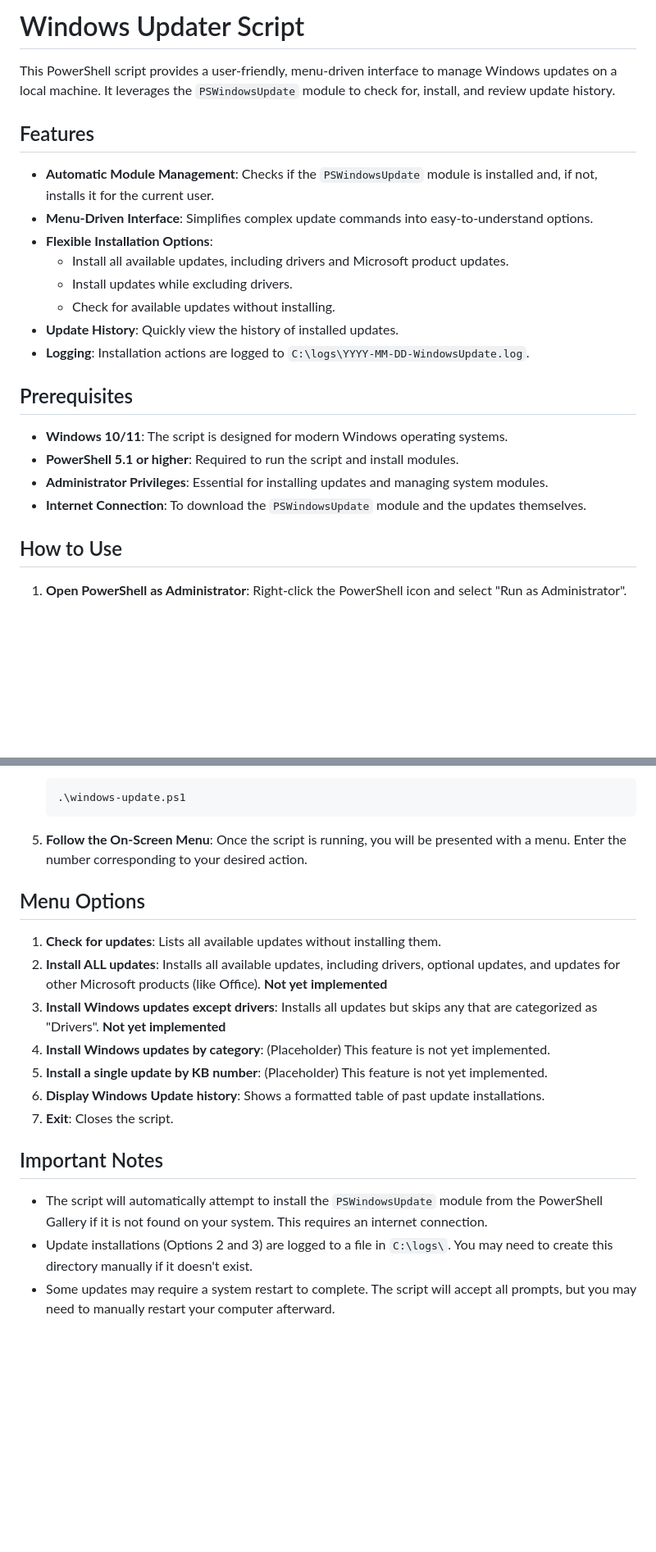
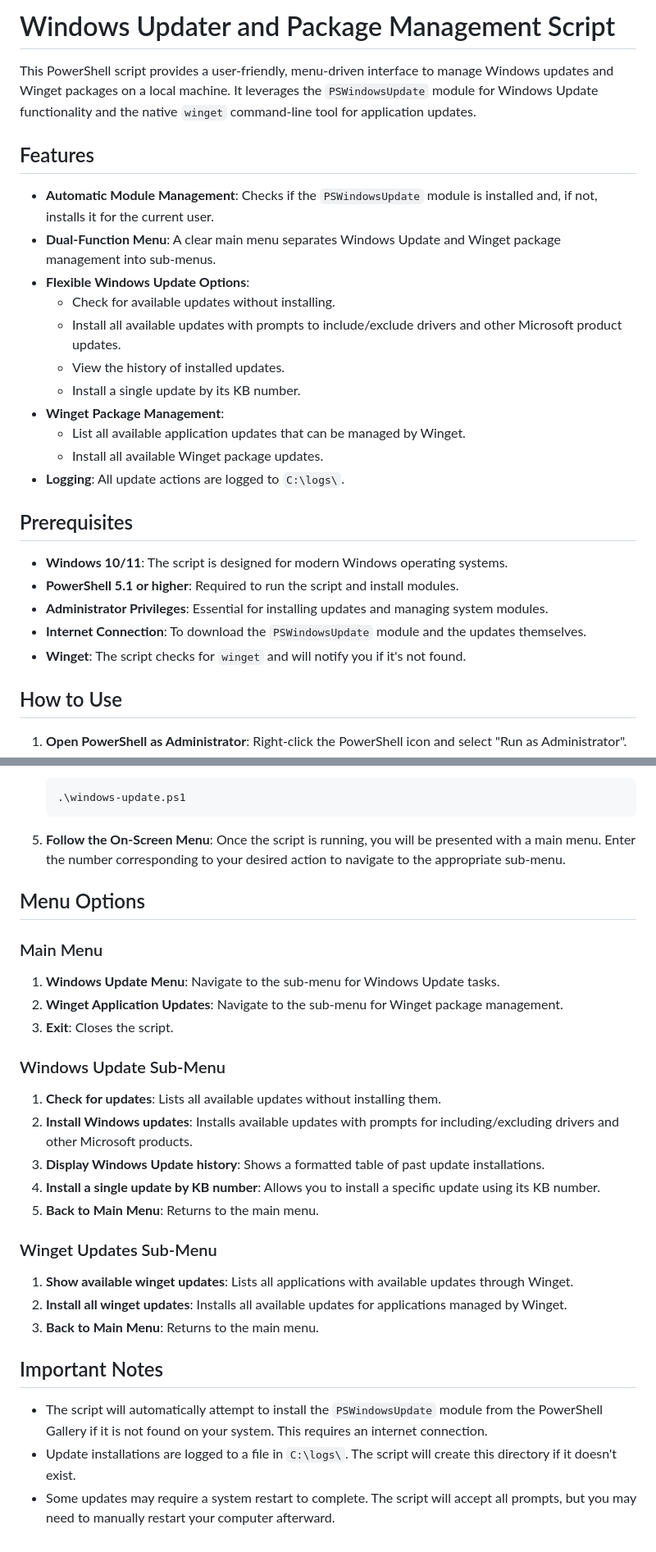
Before and after one commit to jac-now/projects, a Markdown page: Powershell/Windows-Updater/README.md, 2 parts joined by grey strips. Shown at 82% size. GitHub-like rendering; blank space fills up the shorter version.

Commit message:
Update README to reflect dual-functionality for Windows updates and Winget package management; enhance feature descriptions and menu structure.

````diff
--- a/Powershell/Windows-Updater/README.md
+++ b/Powershell/Windows-Updater/README.md
@@ -1,17 +1,20 @@
-# Windows Updater Script
+# Windows Updater and Package Management Script
 
-This PowerShell script provides a user-friendly, menu-driven interface to manage Windows updates on a local machine. It leverages the `PSWindowsUpdate` module to check for, install, and review update history.
+This PowerShell script provides a user-friendly, menu-driven interface to manage Windows updates and Winget packages on a local machine. It leverages the `PSWindowsUpdate` module for Windows Update functionality and the native `winget` command-line tool for application updates.
 
 ## Features
 
 *   **Automatic Module Management**: Checks if the `PSWindowsUpdate` module is installed and, if not, installs it for the current user.
-*   **Menu-Driven Interface**: Simplifies complex update commands into easy-to-understand options.
-*   **Flexible Installation Options**:
-    *   Install all available updates, including drivers and Microsoft product updates.
-    *   Install updates while excluding drivers.
+*   **Dual-Function Menu**: A clear main menu separates Windows Update and Winget package management into sub-menus.
+*   **Flexible Windows Update Options**:
     *   Check for available updates without installing.
-*   **Update History**: Quickly view the history of installed updates.
-*   **Logging**: Installation actions are logged to `C:\logs\YYYY-MM-DD-WindowsUpdate.log`.
+    *   Install all available updates with prompts to include/exclude drivers and other Microsoft product updates.
+    *   View the history of installed updates.
+    *   Install a single update by its KB number.
+*   **Winget Package Management**:
+    *   List all available application updates that can be managed by Winget.
+    *   Install all available Winget package updates.
+*   **Logging**: All update actions are logged to `C:\logs\`.
 
 ## Prerequisites
 
@@ -19,6 +22,7 @@ This PowerShell script provides a user-friendly, menu-driven interface to manage
 *   **PowerShell 5.1 or higher**: Required to run the script and install modules.
 *   **Administrator Privileges**: Essential for installing updates and managing system modules.
 *   **Internet Connection**: To download the `PSWindowsUpdate` module and the updates themselves.
+*   **Winget**: The script checks for `winget` and will notify you if it's not found.
 
 ## How to Use
 
@@ -39,20 +43,32 @@ This PowerShell script provides a user-friendly, menu-driven interface to manage
     .\windows-update.ps1
     ```
 
-5.  **Follow the On-Screen Menu**: Once the script is running, you will be presented with a menu. Enter the number corresponding to your desired action.
+5.  **Follow the On-Screen Menu**: Once the script is running, you will be presented with a main menu. Enter the number corresponding to your desired action to navigate to the appropriate sub-menu.
 
 ## Menu Options
 
+### Main Menu
+
+1.  **Windows Update Menu**: Navigate to the sub-menu for Windows Update tasks.
+2.  **Winget Application Updates**: Navigate to the sub-menu for Winget package management.
+3.  **Exit**: Closes the script.
+
+### Windows Update Sub-Menu
+
 1.  **Check for updates**: Lists all available updates without installing them.
-2.  **Install ALL updates**: Installs all available updates, including drivers, optional updates, and updates for other Microsoft products (like Office). **Not yet implemented**
-3.  **Install Windows updates except drivers**: Installs all updates but skips any that are categorized as "Drivers". **Not yet implemented**
-4.  **Install Windows updates by category**: (Placeholder) This feature is not yet implemented.
-5.  **Install a single update by KB number**: (Placeholder) This feature is not yet implemented.
-6.  **Display Windows Update history**: Shows a formatted table of past update installations.
-7.  **Exit**: Closes the script.
+2.  **Install Windows updates**: Installs available updates with prompts for including/excluding drivers and other Microsoft products.
+3.  **Display Windows Update history**: Shows a formatted table of past update installations.
+4.  **Install a single update by KB number**: Allows you to install a specific update using its KB number.
+5.  **Back to Main Menu**: Returns to the main menu.
+
+### Winget Updates Sub-Menu
+
+1.  **Show available winget updates**: Lists all applications with available updates through Winget.
+2.  **Install all winget updates**: Installs all available updates for applications managed by Winget.
+3.  **Back to Main Menu**: Returns to the main menu.
 
 ## Important Notes
 
 *   The script will automatically attempt to install the `PSWindowsUpdate` module from the PowerShell Gallery if it is not found on your system. This requires an internet connection.
-*   Update installations (Options 2 and 3) are logged to a file in `C:\logs\`. You may need to create this directory manually if it doesn't exist.
+*   Update installations are logged to a file in `C:\logs\`. The script will create this directory if it doesn't exist.
 *   Some updates may require a system restart to complete. The script will accept all prompts, but you may need to manually restart your computer afterward.
````
